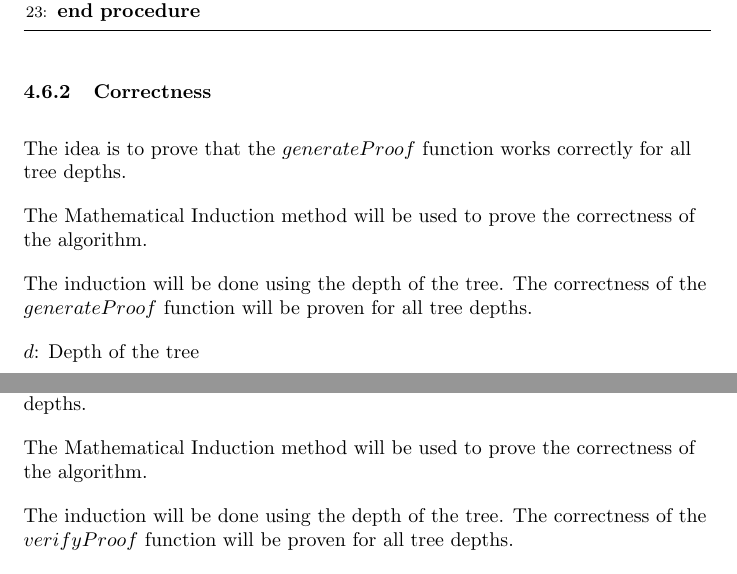
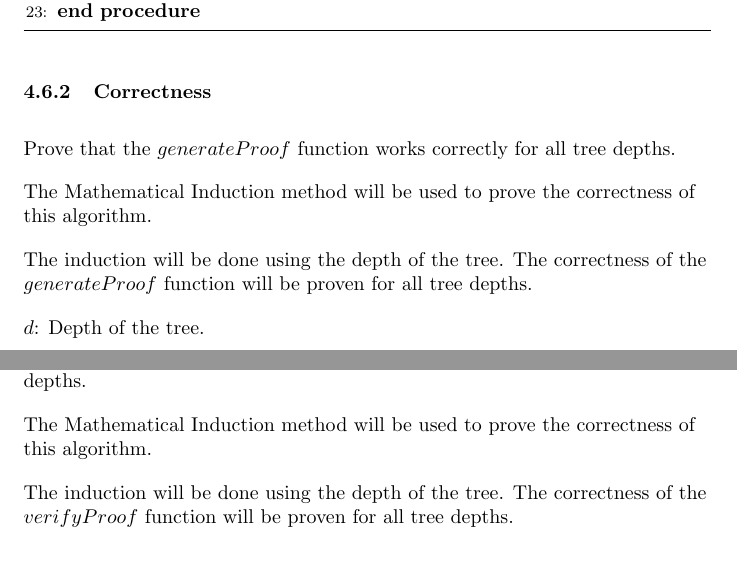
Before and after one commit to vplasencia/leanimt-paper, a LaTeX document (paper/leanimt-paper.tex): two parts of pages 22 and 27 of 40, joined at a grey line, cut so that both start at the same text. The pictures show the PDF file paper/leanimt-paper.pdf that the author committed with the source.

Commit message:
docs: improve generate proof function correctness

```diff
--- a/paper/leanimt-paper.tex
+++ b/paper/leanimt-paper.tex
@@ -374,7 +374,7 @@ If we add $a_5$.
 
 Prove that after inserting a new node to the LeanIMT, the tree keeps all the properties.
 
-The Mathematical Induction method will be used to prove the correctness of the algorithm.
+The Mathematical Induction method will be used to prove the correctness of this algorithm.
 
 $n$: Number of leaves in the tree.
 
@@ -560,7 +560,7 @@ To prove the correctness of the $insertMany$ algorithm, \hyperref[sec:insert-cor
 
 The $insertMany$ function inserts multiple new leaf nodes into the LeanIMT and updates the tree structure accordingly. The correctness of the algorithm requires verifying that the tree maintains its structure and all nodes correctly reflect the new leaves.
 
-The Mathematical Induction method will be used to prove the correctness of the algorithm.
+The Mathematical Induction method will be used to prove the correctness of this algorithm.
 
 $n$: Number of leaves in the tree.
 
@@ -860,7 +860,7 @@ Update $a_2$ to $a_5$
 
 Prove that after updating a node in the LeanIMT, the tree keeps all the properties.
 
-The Mathematical Induction method will be used to prove the correctness of the algorithm.
+The Mathematical Induction method will be used to prove the correctness of this algorithm.
 
 The induction will be done using the depth of the tree. The correctness of the update function will be proven for all tree depths.
 
@@ -1194,15 +1194,15 @@ siblings: [$a_2$, $H_0$, $a_2$]
 
 \subsubsection{Correctness}
 
-The idea is to prove that the $generateProof$ function works correctly for all tree depths.
-
-The Mathematical Induction method will be used to prove the correctness of the algorithm.
+Prove that the $generateProof$ function works correctly for all tree depths.
+
+The Mathematical Induction method will be used to prove the correctness of this algorithm.
 
 The induction will be done using the depth of the tree. The correctness of the $generateProof$ function will be proven for all tree depths.
 
-$d$: Depth of the tree
-
-Base case
+$d$: Depth of the tree.
+
+\textbf{Base Case}
 
 $d = 0$
 
@@ -1435,7 +1443,7 @@ siblings: [$a_2$, $H_0$, $a_2$]
 
 The idea is to prove that the $verifyProof$ function works correctly for all tree depths.
 
-The Mathematical Induction method will be used to prove the correctness of the algorithm.
+The Mathematical Induction method will be used to prove the correctness of this algorithm.
 
 The induction will be done using the depth of the tree. The correctness of the $verifyProof$ function will be proven for all tree depths.
 
```
Also changed, not shown: paper/leanimt-paper.pdf, paper/leanimt-paper.tex (12 more changed lines).
